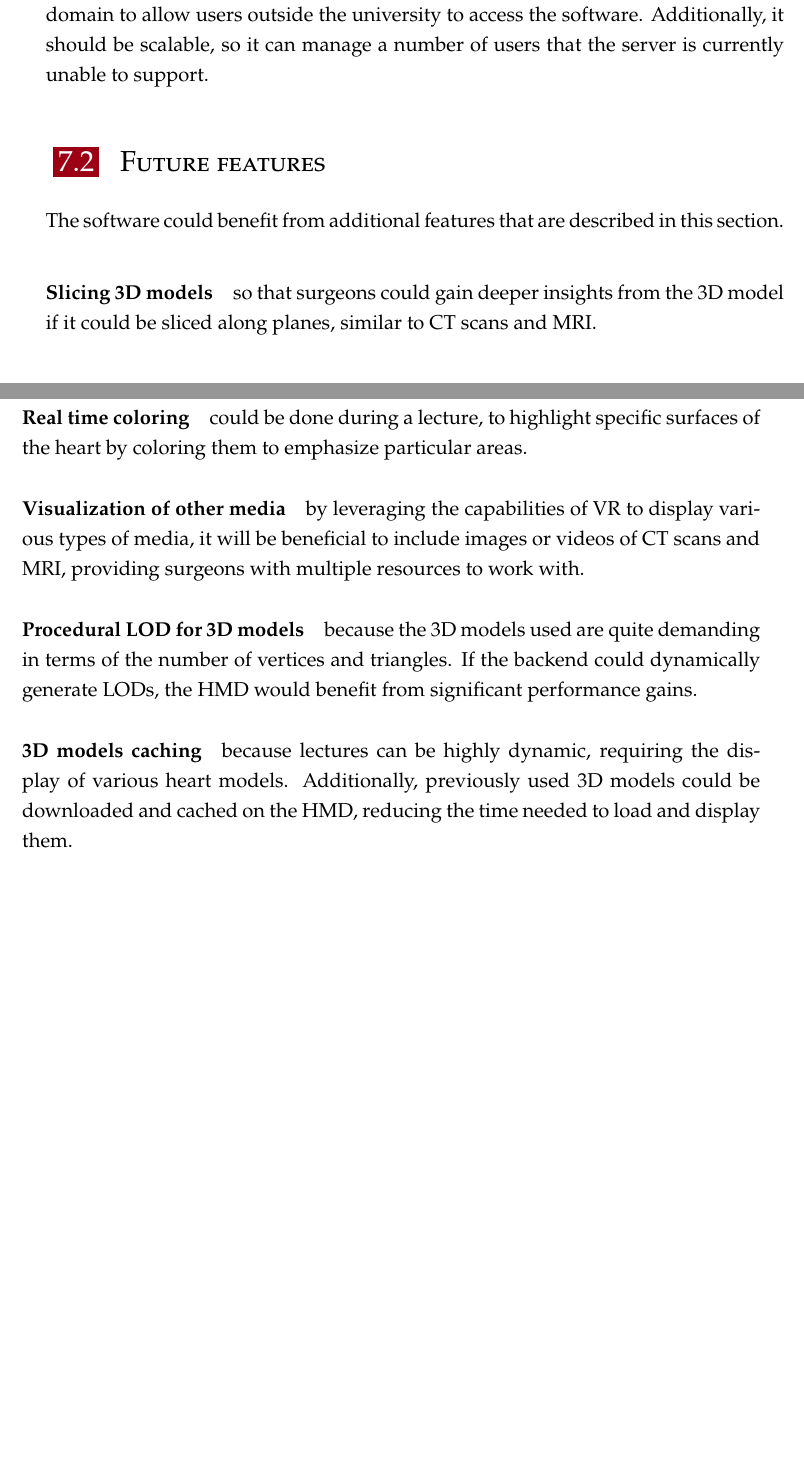
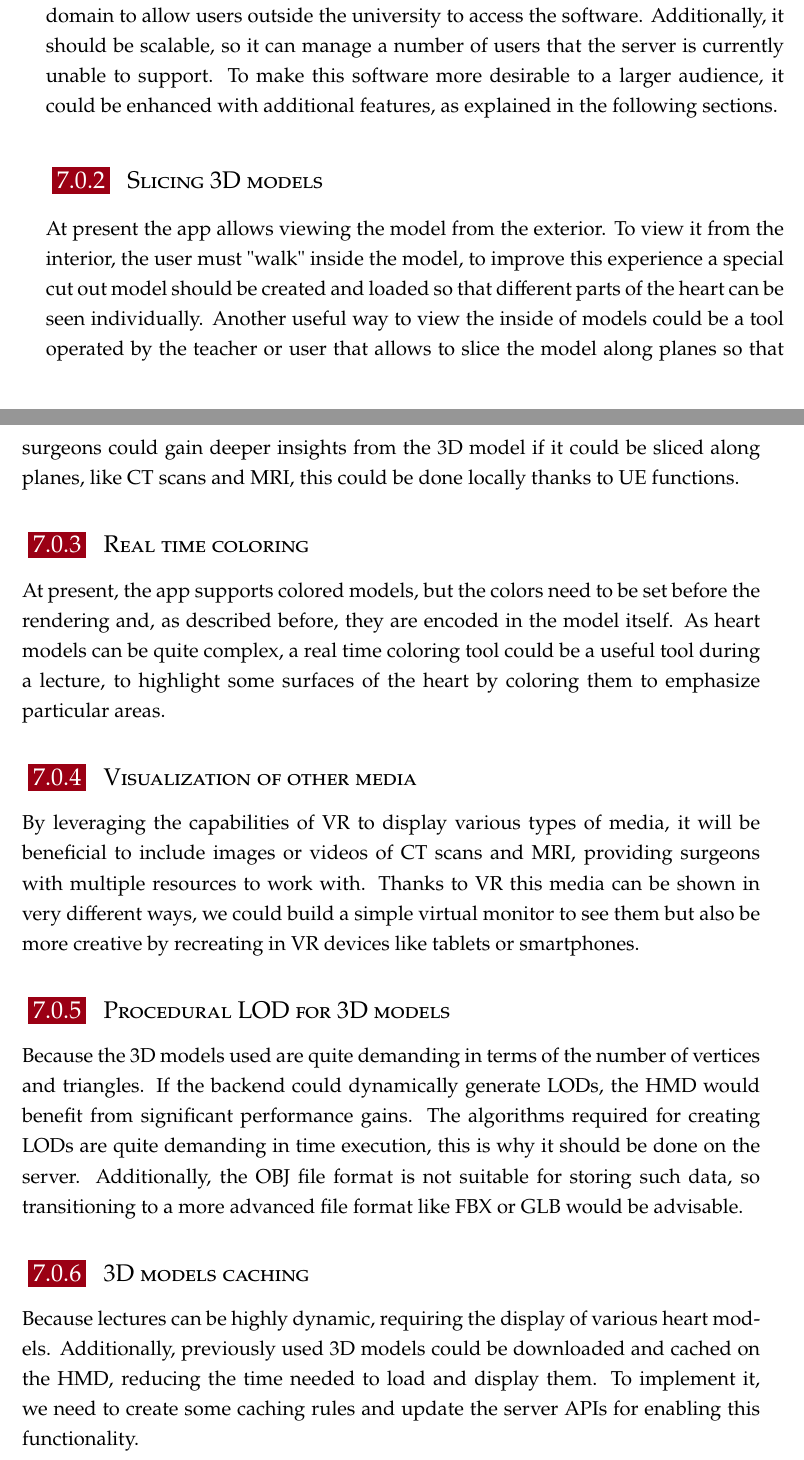
Before and after one commit to nicolaboscolocegion/TesiMagistrale, a LaTeX thesis (main.tex, which reads chapters/99_conclusions.tex): two parts of pages 65 and 66 of 71 before the commit and two parts of pages 67 and 68 of 73 after it, joined at a grey line, cut so that both start at the same text, the shorter picture padded with empty space. Compiled offline with pdfLaTeX.

Commit message:
iteration

```diff
--- a/chapters/99_conclusions.tex
+++ b/chapters/99_conclusions.tex
@@ -11,27 +11,36 @@ As with any software development software, there is always room for additional f
 The software is still in its prototype stage, so it requires further attention before it can be published on the Meta Quest Store.
 The server is currently in its prototype stage and needs to implement user authentication. It must also be deployed in a public domain to allow users outside the university to access the software.
 Additionally, it should be scalable, so it can manage a number of users that the server is currently unable to support.
+To make this software more desirable to a larger audience, it could be enhanced with additional features, as explained in the following sections.
 
 
-\section{Future features}
+
+\subsection{Slicing 3D models}
 \noindent
-The software could benefit from additional features that are described in this section.
+At present the app allows viewing the model from the exterior.
+To view it from the interior, the user must "walk" inside the model, to improve this experience a special cut out model should be created and loaded so that different parts of the heart can be seen individually.
+Another useful way to view the inside of models could be a tool operated by the teacher or user that allows to slice the model along planes so that surgeons could gain deeper insights from the 3D model if it could be sliced along planes, like \ac{CT} scans and \ac{MRI}, this could be done locally thanks to \ac{UE} functions.
 
-\paragraph{Slicing 3D models}
-so that surgeons could gain deeper insights from the 3D model if it could be sliced along planes, similar to \ac{CT} scans and \ac{MRI}.
+\subsection{Real time coloring}
+\noindent
+At present, the app supports colored models, but the colors need to be set before the rendering and, as described before, they are encoded in the model itself.
+As heart models can be quite complex, a real time coloring tool could be a useful tool during a lecture, to highlight some surfaces of the heart by coloring them to emphasize particular areas.
 
-\paragraph{Real time coloring}
-could be done during a lecture, to highlight specific surfaces of the heart by coloring them to emphasize particular areas.
+\subsection{Visualization of other media}
+\noindent
+By leveraging the capabilities of \ac{VR} to display various types of media, it will be beneficial to include images or videos of \ac{CT} scans and \ac{MRI}, providing surgeons with multiple resources to work with.
+Thanks to \ac{VR} this media can be shown in very different ways, we could build a simple virtual monitor to see them but also be more creative by recreating in \ac{VR} devices like tablets or smartphones.
 
-\paragraph{Visualization of other media}
-by leveraging the capabilities of \ac{VR} to display various types of media, it will be beneficial to include images or videos of \ac{CT} scans and \ac{MRI}, providing surgeons with multiple resources to work with.
+\subsection{Procedural \ac{LOD} for 3D models}
+\noindent
+Because the 3D models used are quite demanding in terms of the number of vertices and triangles. If the backend could dynamically generate \ac{LOD}s, the \ac{HMD} would benefit from significant performance gains.
+The algorithms required for creating \ac{LOD}s are quite demanding in time execution, this is why it should be done on the server.
+Additionally, the OBJ file format is not suitable for storing such data, so transitioning to a more advanced file format like FBX or GLB would be advisable.
 
-\paragraph{Procedural \ac{LOD} for 3D models}
-because the 3D models used are quite demanding in terms of the number of vertices and triangles. If the backend could dynamically generate \ac{LOD}s, the \ac{HMD} would benefit from significant performance gains.
-
-\paragraph{3D models caching}
-because lectures can be highly dynamic, requiring the display of various heart models. Additionally, previously used 3D models could be downloaded and cached on the \ac{HMD}, reducing the time needed to load and display them.
-
+\subsection{3D models caching}
+\noindent
+Because lectures can be highly dynamic, requiring the display of various heart models. Additionally, previously used 3D models could be downloaded and cached on the \ac{HMD}, reducing the time needed to load and display them.
+To implement it, we need to create some caching rules and update the server \ac{API}s for enabling this functionality.
 
 \chapter{Conclusions}
 \noindent
```
Also changed, not shown: chapters/01_introduction.tex (+6 -5 lines), chapters/04_theProject.tex (+2 -2 lines), chapters/06_testing.tex (+14 -7 lines), res/testing.jpg, res/vrScreenshot/classroom.jpg, chapters/99_conclusions.tex (2 more changed lines).
